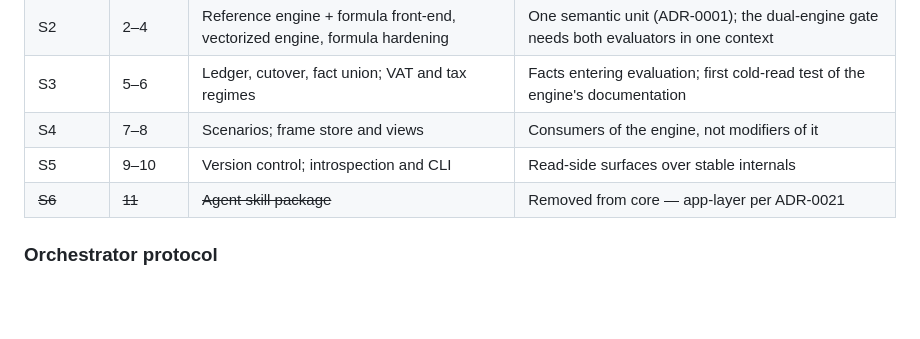
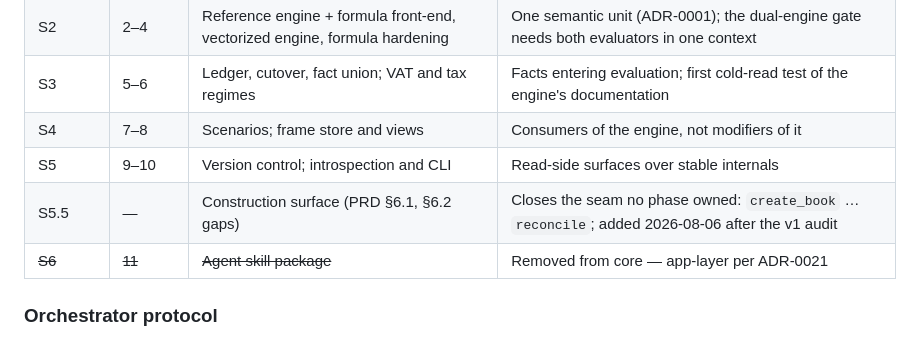
Before and after one commit to sushi2all/cashkit, a Markdown page: PROMPT-fable5-implementation.md, the part around the change. Rendered like a GitHub page; blank space fills up the shorter version.

Commit message:
docs(prompt): add session S5.5 — construction surface

```diff
--- a/PROMPT-fable5-implementation.md
+++ b/PROMPT-fable5-implementation.md
@@ -58,6 +58,7 @@ Phases run inside **sessions**: one fresh-context Opus 5 subagent per session, s
 | S3 | 5–6 | Ledger, cutover, fact union; VAT and tax regimes | Facts entering evaluation; first cold-read test of the engine's documentation |
 | S4 | 7–8 | Scenarios; frame store and views | Consumers of the engine, not modifiers of it |
 | S5 | 9–10 | Version control; introspection and CLI | Read-side surfaces over stable internals |
+| S5.5 | — | Construction surface (PRD §6.1, §6.2 gaps) | Closes the seam no phase owned: `create_book` … `reconcile`; added 2026-08-06 after the v1 audit |
 | ~~S6~~ | ~~11~~ | ~~Agent skill package~~ | Removed from core — app-layer per ADR-0021 |
 
 ### Orchestrator protocol
```
